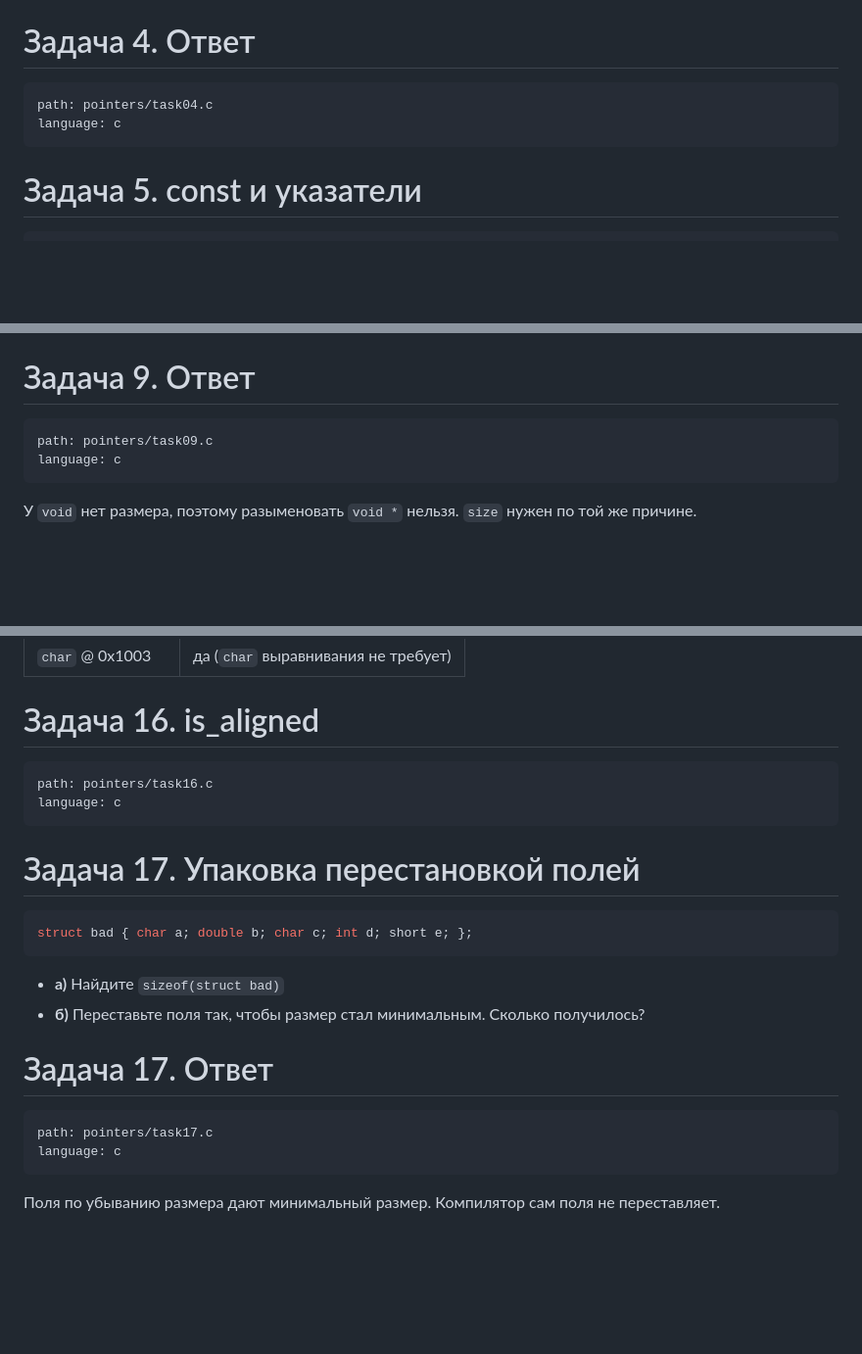
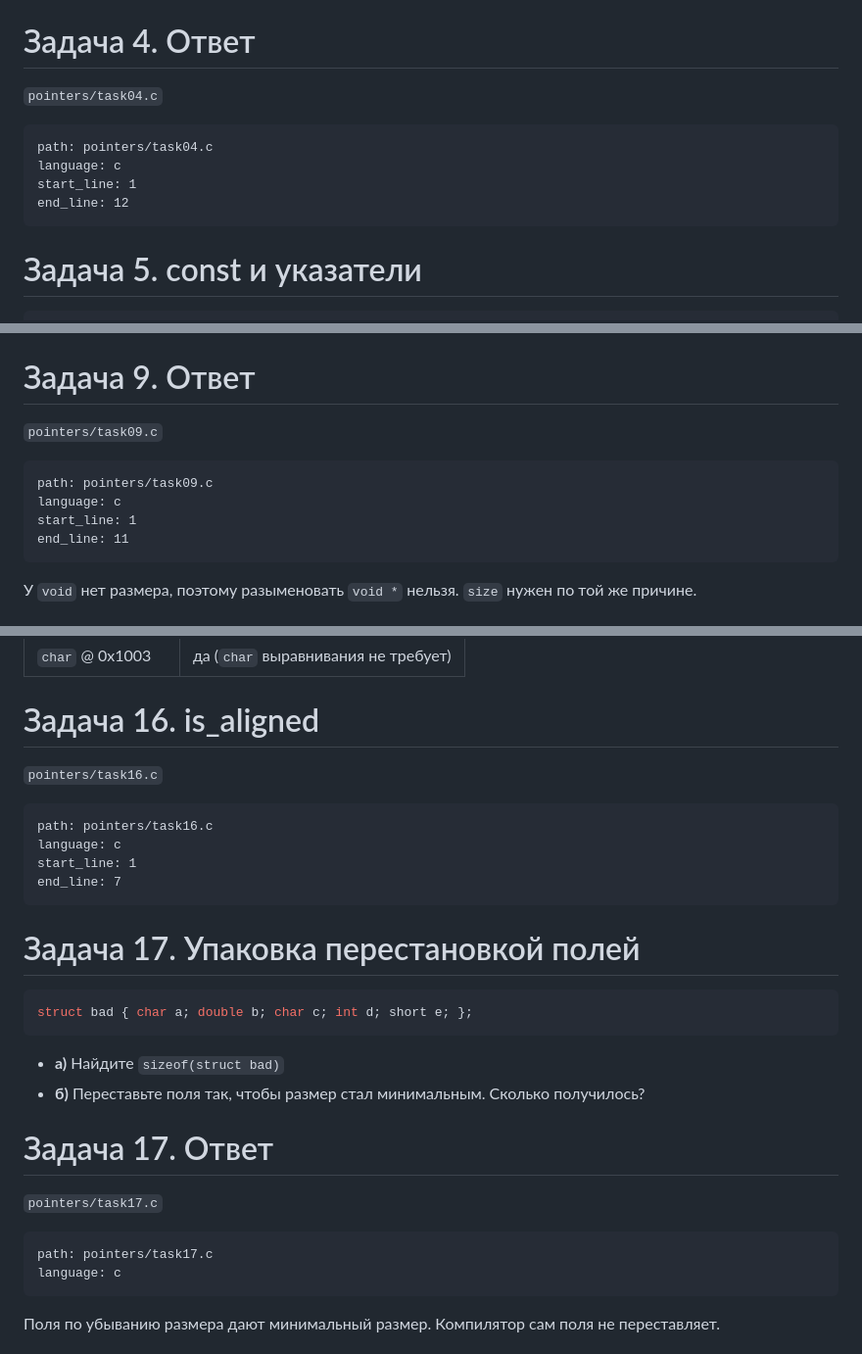
Before and after one commit to KubEF/c-practice-presentations, a Markdown page: pointers-presentation.md, 3 parts joined by grey strips. Shown at 98% size. Rendered like a GitHub page; blank space fills up the shorter version.

````diff
--- a/pointers-presentation.md
+++ b/pointers-presentation.md
@@ -125,11 +132,14 @@ void   my_strcpy(char *dst, const char *src);
 Задача 4. Ответ
 ===============
 
+`pointers/task04.c`
+
 ```file
 path: pointers/task04.c
 language: c
+start_line: 1
+end_line: 12
 ```
-
 
 <!-- end_slide -->
 
@@ -273,11 +286,14 @@ language: c
 Задача 9. Ответ
 ===============
 
+`pointers/task09.c`
+
 ```file
 path: pointers/task09.c
 language: c
+start_line: 1
+end_line: 11
 ```
-
 
 У `void` нет размера, поэтому разыменовать `void *` нельзя. `size` нужен по той же причине.
 
@@ -516,11 +547,14 @@ language: c
 Задача 16. is_aligned
 =====================
 
+`pointers/task16.c`
+
 ```file
 path: pointers/task16.c
 language: c
+start_line: 1
+end_line: 7
 ```
-
 
 <!-- end_slide -->
 
@@ -539,11 +573,12 @@ struct bad { char a; double b; char c; int d; short e; };
 Задача 17. Ответ
 ================
 
+`pointers/task17.c`
+
 ```file
 path: pointers/task17.c
 language: c
 ```
-
 
 Поля по убыванию размера дают минимальный размер. Компилятор сам поля не переставляет.
 
````
Also changed, not shown: other parts of pointers-presentation.md (+44 -16 lines).
